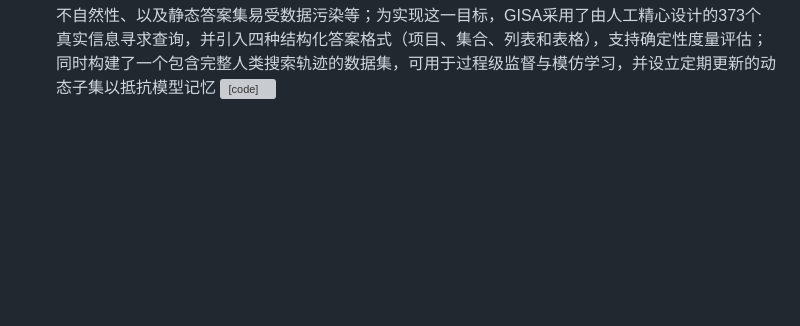
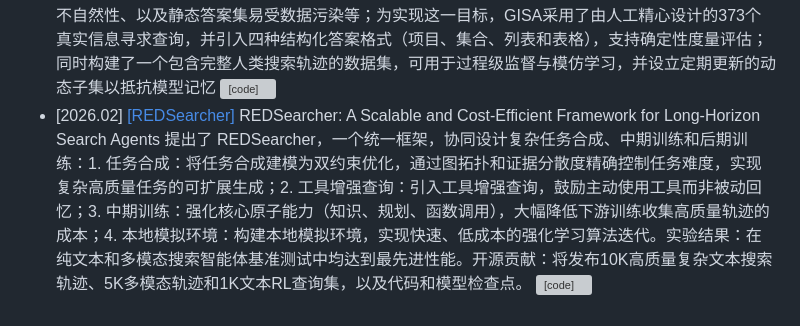
Before and after one commit to GNEHUY/Awesome-AgenticRAG, a Markdown page: README.md, the part around the change. Rendered like a GitHub page; blank space fills up the shorter version; grey boxes are pictures that could not be loaded.

Commit message:
Add REDSearcher project details to README

```diff
--- a/README.md
+++ b/README.md
@@ -85,3 +85,4 @@
 - [2026.02] [[DLLM-Searcher]](https://arxiv.org/abs/2602.07035) DLLM-Searcher: Adapting Diffusion Large Language Model for Search Agents 第一个dLLM Search Agent。针对扩散大语言模型推理和工具调用能力弱、ReAct 范式串行执行导致端到端延迟严重的问题，提出两阶段后训练（Agentic SFT 增强信息搜索与推理能力，Agentic VRPO 进一步提升智能体能力）和 P-ReAct 并行推理与行动范式（优先解码工具调用指令，在等待工具返回时持续思考实现并行化），使 dLLM 搜索智能体达到与主流 LLM 智能体相当性能并实现约 15% 推理加速。 [![[code]](https://img.shields.io/github/stars/bubble65/DLLM-Searcher)](https://github.com/bubble65/DLLM-Searcher)
 - [2026.02] [[SCOUT-RAG]](https://arxiv.org/abs/2602.08400v1) SCOUT-RAG: Scalable and Cost-Efficient Unifying Traversal for Agentic Graph-RAG over Distributed Domains 传统 Graph-RAG（基于知识图谱的检索增强生成）依赖集中式知识图谱设计，但在以下场景面临挑战：分布式环境：数据分散在不同领域（如医院、跨国组织）；访问受限：无法获得全局图谱可见性；成本敏感：无法承受穷举式查询的高昂开销。需要在无全局可见性和避免穷举查询的约束下，智能选择相关领域并确定合适的遍历深度。渐进式跨领域检索：基于增量效用目标引导检索过程，而非一次性穷举；四智能体协作系统	① 领域相关性估计 — 判断哪些领域可能包含相关信息 ② 扩展决策 — 决定何时扩展到额外领域 ③ 深度自适应 — 动态调整遍历深度，避免不必要的图谱探索 ④ 答案合成 — 整合检索结果生成高质量答案
 - [2026.02] [[GISA]](https://arxiv.org/abs/2602.08543v1) GISA: A Benchmark for General Information-Seeking Assistant 本研究旨在解决现有信息检索代理评估基准中存在的诸多问题，如任务设计不贴近真实用户需求、依赖反向构建查询导致的不自然性、以及静态答案集易受数据污染等；为实现这一目标，GISA采用了由人工精心设计的373个真实信息寻求查询，并引入四种结构化答案格式（项目、集合、列表和表格），支持确定性度量评估；同时构建了一个包含完整人类搜索轨迹的数据集，可用于过程级监督与模仿学习，并设立定期更新的动态子集以抵抗模型记忆 [![[code]](https://img.shields.io/github/stars/RUC-NLPIR/GISA)](https://github.com/RUC-NLPIR/GISA)
+- [2026.02] [[REDSearcher]](https://arxiv.org/abs/2602.14234v1) REDSearcher: A Scalable and Cost-Efficient Framework for Long-Horizon Search Agents 提出了 REDSearcher，一个统一框架，协同设计复杂任务合成、中期训练和后期训练：1. 任务合成：将任务合成建模为双约束优化，通过图拓扑和证据分散度精确控制任务难度，实现复杂高质量任务的可扩展生成；2. 工具增强查询：引入工具增强查询，鼓励主动使用工具而非被动回忆；3. 中期训练：强化核心原子能力（知识、规划、函数调用），大幅降低下游训练收集高质量轨迹的成本；4. 本地模拟环境：构建本地模拟环境，实现快速、低成本的强化学习算法迭代。实验结果：在纯文本和多模态搜索智能体基准测试中均达到最先进性能。开源贡献：将发布10K高质量复杂文本搜索轨迹、5K多模态轨迹和1K文本RL查询集，以及代码和模型检查点。 [![[code]](https://img.shields.io/github/stars/RedSearchAgent/REDSearcher)](https://github.com/RedSearchAgent/REDSearcher)
```
